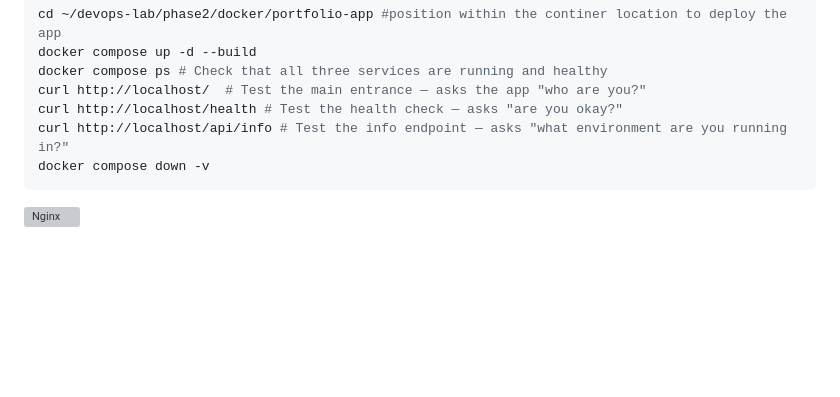
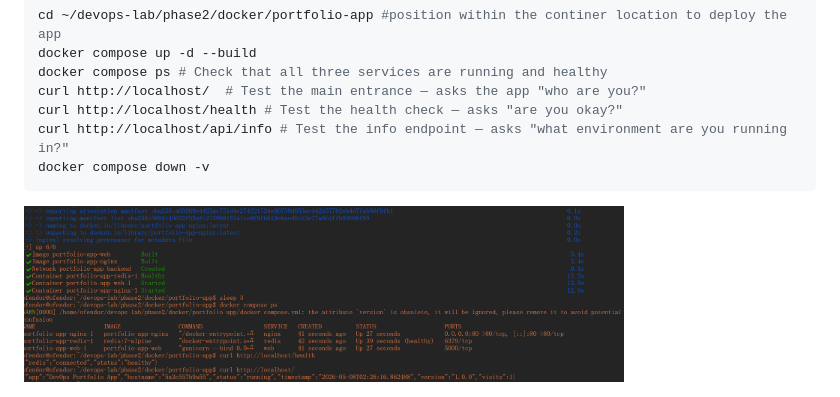
Before and after one commit to Ofendor/devops-lab, a Markdown page: phase2/docker/README.md, the part around the change. GitHub-like rendering; blank space fills up the shorter version; grey boxes are pictures that could not be loaded.

````diff
--- a/phase2/docker/README.md
+++ b/phase2/docker/README.md
@@ -66,4 +66,4 @@ curl http://localhost/health # Test the health check — asks "are you okay?"
 curl http://localhost/api/info # Test the info endpoint — asks "what environment are you running in?"
 docker compose down -v
 ```
-<img src="nginx1.png" width="400" alt="Nginx"/>
+<img src="https://raw.githubusercontent.com/Ofendor/devops-lab/main/screenshots/nginx1.png" width="600" alt="Portfolio App Nginx"/>
````
